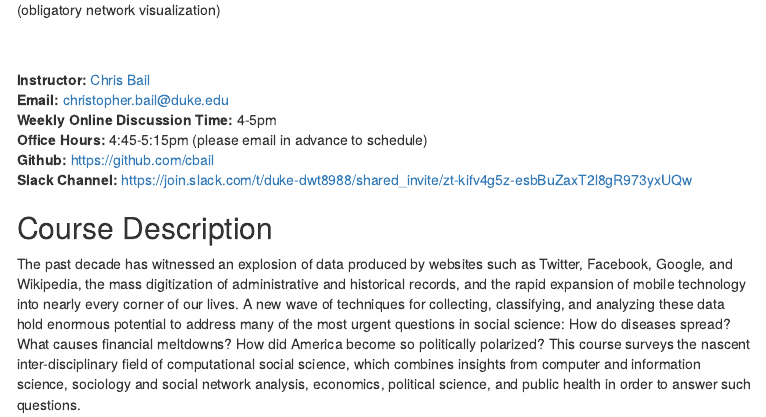
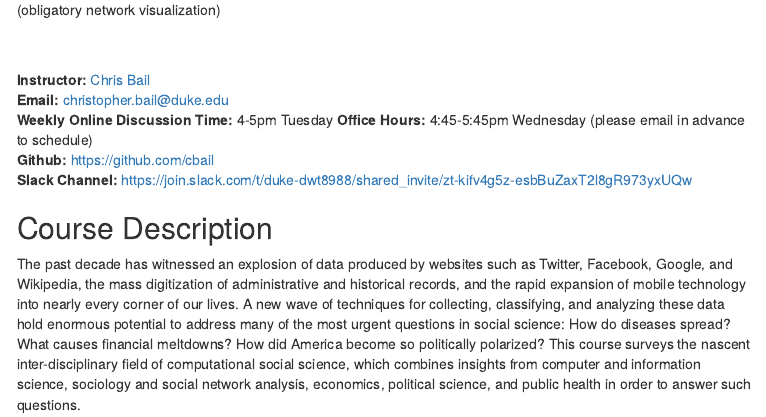
Before and after one commit to cbail/comp_soc_grad, an R Markdown document (Home.Rmd): the page in a window 1100 px wide, from 590 px down. The pictures show the output file Home.html that the author committed with the source, opened offline; menus at the side of the page are left out.

Commit message:
fixed times

```diff
--- a/Home.Rmd
+++ b/Home.Rmd
@@ -15,8 +15,8 @@ output:
 
 **Instructor:** [Chris Bail](www.chrisbail.net)
 **Email:** christopher.bail@duke.edu
-**Weekly Online Discussion Time:** 4-5pm
-**Office Hours:** 4:45-5:15pm (please email in advance to schedule)
+**Weekly Online Discussion Time:** 4-5pm Tuesday
+**Office Hours:** 4:45-5:45pm Wednesday (please email in advance to schedule)
 **Github:** https://github.com/cbail
 **Slack Channel:** https://join.slack.com/t/duke-dwt8988/shared_invite/zt-kifv4g5z-esbBuZaxT2l8gR973yxUQw
 
```
Also changed, not shown: Home.html.
